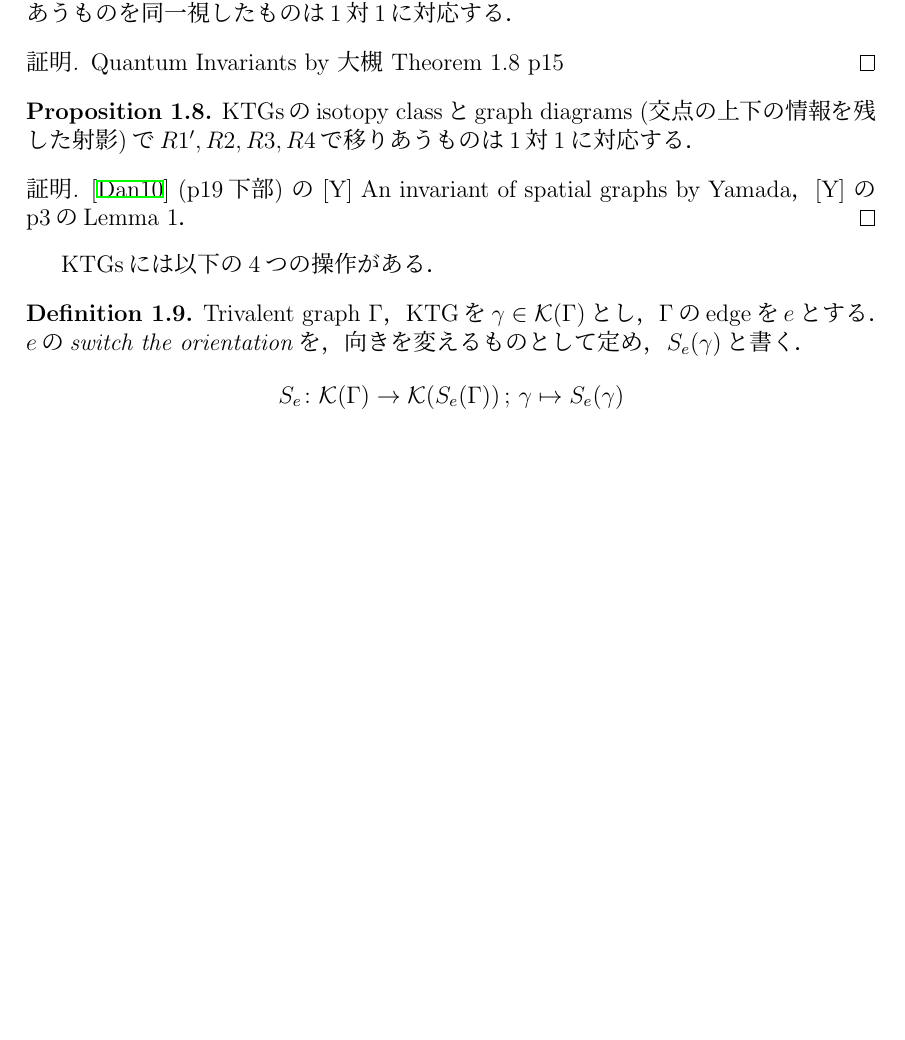
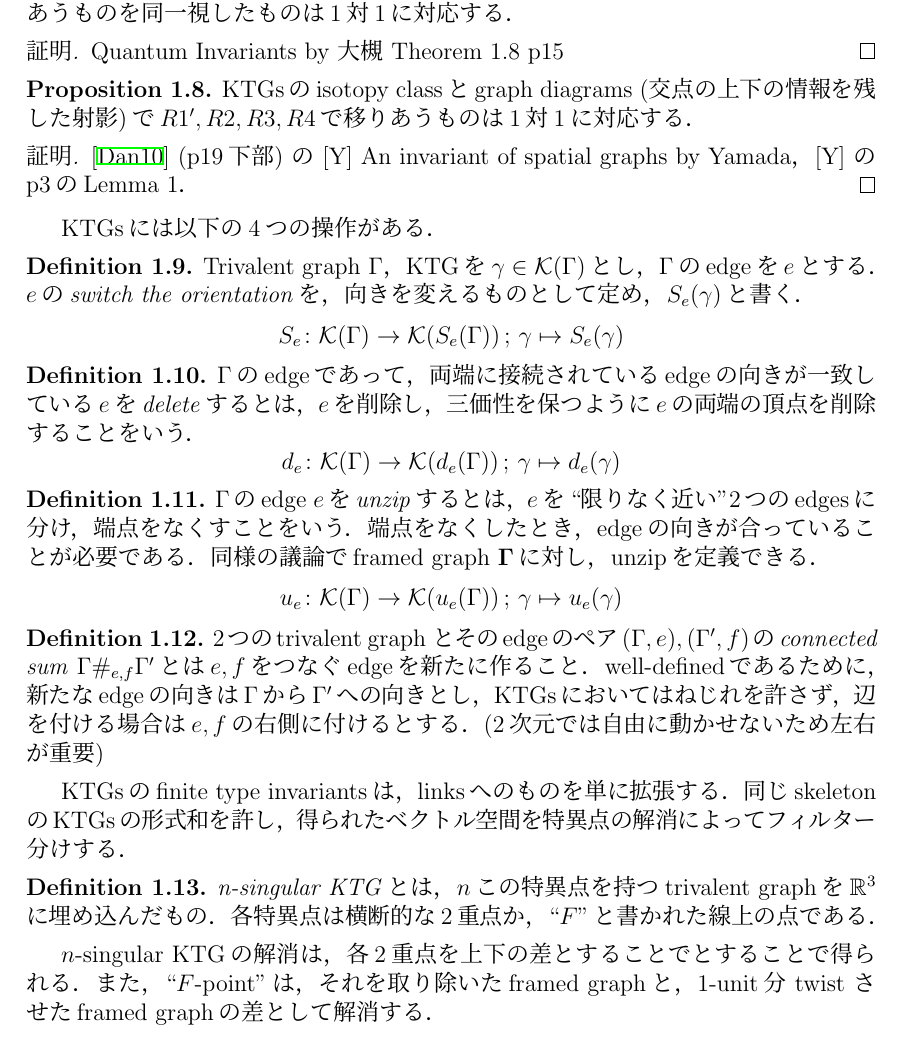
Before and after one commit to hirotomiyaji/MiyajiUndergraduateGraduationThesis, a LaTeX thesis (250920/MiyajiUndergraduateGraduationThesis.tex): part of page 3 of 3 before the commit and part of page 3 of 4 after it, cut so that both start at the same text, the shorter picture padded with empty space. The pictures show the PDF file 250920/out/MiyajiUndergraduateGraduationThesis.pdf that the author committed with the source.

Commit message:
LaTeX文書に新しい定義を追加し、出力ページ数を更新。関連ファイルの更新を反映。

```diff
--- a/250920/MiyajiUndergraduateGraduationThesis.tex
+++ b/250920/MiyajiUndergraduateGraduationThesis.tex
@@ -183,6 +183,34 @@ KTGsには以下の4つの操作がある．
   Trivalent graph $\Gamma$，KTGを$\gamma\in \mathcal{K}(\Gamma)$とし，$\Gamma$のedgeを$e$とする．$e$の\textit{switch the orientation}を，向きを変えるものとして定め，$S_e(\gamma)$と書く．
   \[S_e\colon \mathcal{K}(\Gamma)\to\mathcal{K}(S_e(\Gamma))\,;\,\gamma\mapsto S_e(\gamma)\]
 \end{definition}
+
+\begin{definition}
+  $\Gamma$のedgeであって，両端に接続されているedgeの向きが一致している$e$を\textit{delete}するとは，$e$を削除し，三価性を保つように$e$の両端の頂点を削除することをいう．
+  \[d_e\colon \mathcal{K}(\Gamma)\to\mathcal{K}(d_e(\Gamma))\,;\,\gamma\mapsto d_e(\gamma)\]
+\end{definition}
+
+\begin{definition}
+  $\Gamma$のedge $e$を\textit{unzip}するとは，$e$を``限りなく近い''2つのedgesに分け，端点をなくすことをいう．端点をなくしたとき，edgeの向きが合っていることが必要である．
+  同様の議論でframed graph $\mathbf{\Gamma}$に対し，unzipを定義できる．
+  \[u_e\colon \mathcal{K}(\Gamma)\to\mathcal{K}(u_e(\Gamma))\,;\,\gamma\mapsto u_e(\gamma)\]
+\end{definition}
+
+\begin{definition}
+  2つのtrivalent graph とそのedgeのペア$(\Gamma,e), (\Gamma',f)$の\textit{connected sum} $\Gamma\#_{e,f}\Gamma'$とは$e,f$をつなぐedgeを新たに作ること．well-definedであるために，新たなedgeの向きは$\Gamma$から$\Gamma'$への向きとし，KTGsにおいてはねじれを許さず，辺を付ける場合は$e,f$の右側に付けるとする．(2次元では自由に動かせないため左右が重要)
+\end{definition}
+
+KTGsのfinite type invariantsは，linksへのものを単に拡張する．同じskeletonのKTGsの形式和を許し，得られたベクトル空間を特異点の解消によってフィルター分けする．
+
+\begin{definition}
+  \textit{n-singular KTG}とは，$n$この特異点を持つtrivalent graphを$\RR^3$に埋め込んだもの．各特異点は横断的な2重点か，``$F$''と書かれた線上の点である．
+\end{definition}
+
+$n$-singular KTGの解消は，各2重点を上下の差とすることでとすることで得られる．また，``$F$-point''は，それを取り除いたframed graphと，1-unit分 twist させたframed graphの差として解消する．
+%図
+
+% この操作により$2^n$個のKTGsが現れる．
+
+\newpage
 \bibliographystyle{alpha} %plain, unsrt, alpha などが一般的
 \bibliography{references} %bibファイルの指定
 \end{document}
```
Also changed, not shown: 250920/out/MiyajiUndergraduateGraduationThesis.pdf, 4 other files.
